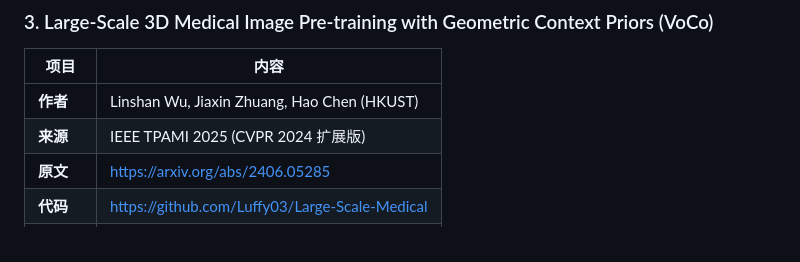
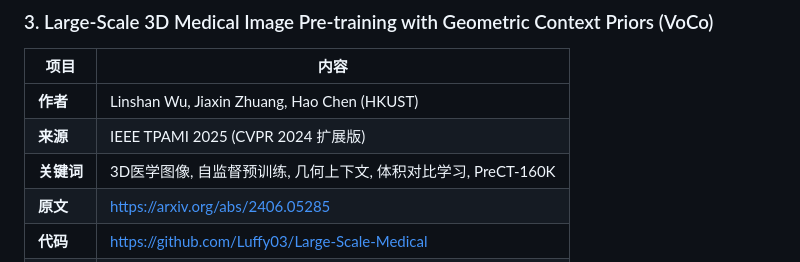
Before and after one commit to JW-Yuan/daily-papers-rec, a Markdown page: papers/journal/2026-04-06.md, the part around the change. Drawn GitHub-style.

Commit message:
Add keywords for VoCo paper

```diff
--- a/papers/journal/2026-04-06.md
+++ b/papers/journal/2026-04-06.md
@@ -85,6 +85,7 @@
 |------|------|
 | **作者** | Linshan Wu, Jiaxin Zhuang, Hao Chen (HKUST) |
 | **来源** | IEEE TPAMI 2025 (CVPR 2024 扩展版) |
+| **关键词** | 3D医学图像, 自监督预训练, 几何上下文, 体积对比学习, PreCT-160K |
 | **原文** | https://arxiv.org/abs/2406.05285 |
 | **代码** | https://github.com/Luffy03/Large-Scale-Medical |
 | **架构图** | `papers/imgs/2026-04-06/VoCo.png` |
```
